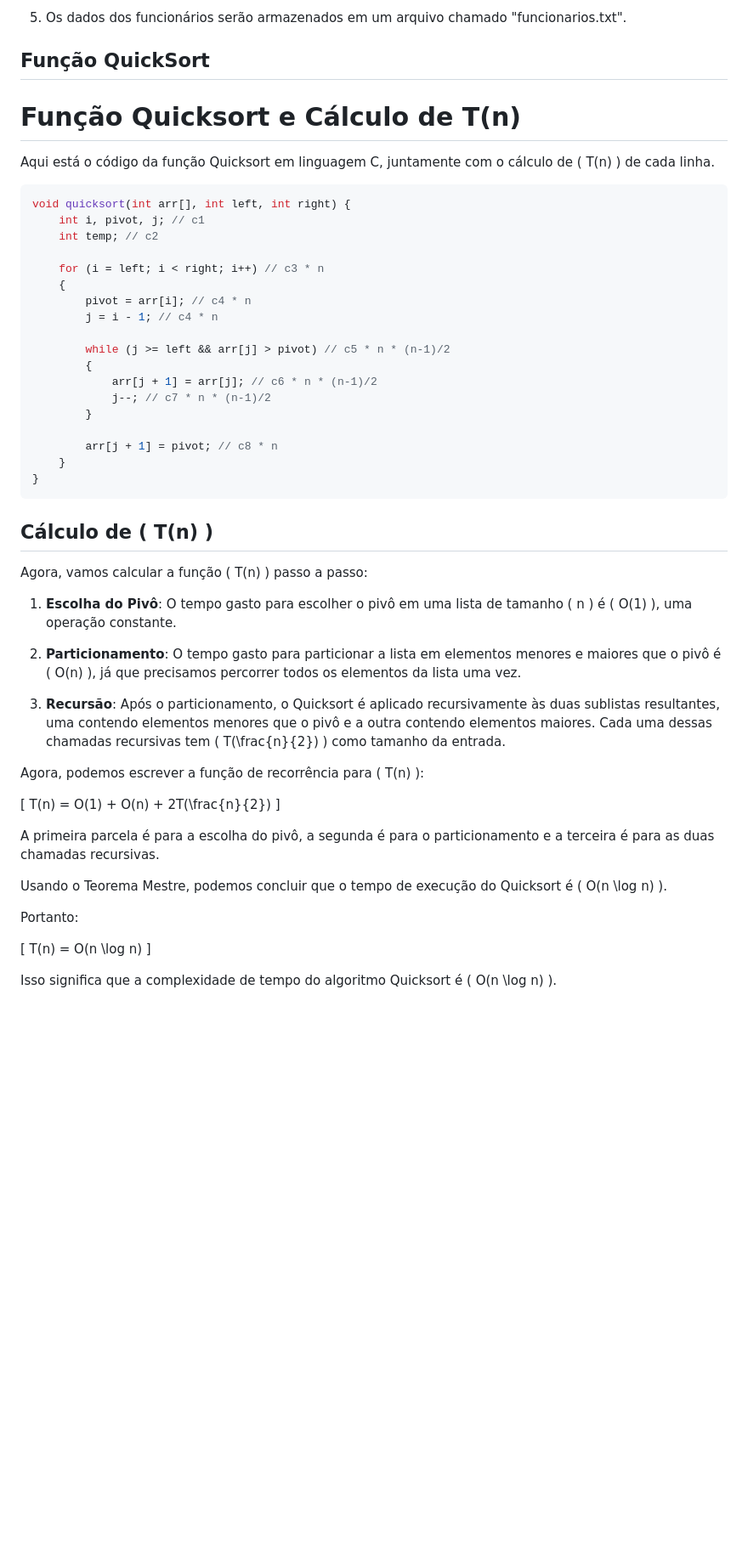
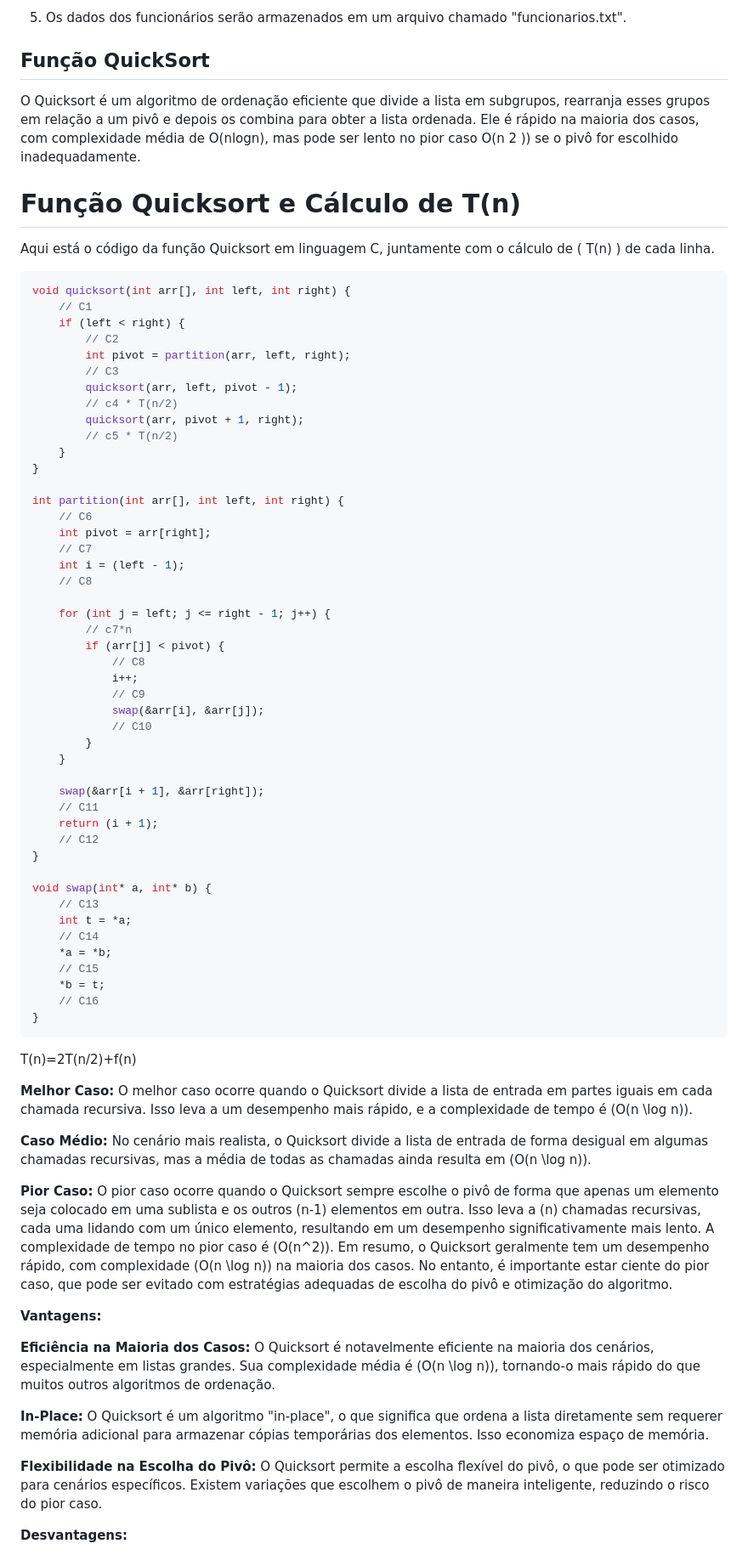
Before and after one commit to pedrohraulino/Projeto3, a Markdown page: README.md, the part around one of its changes. Shown at 85% size. GitHub-like rendering; blank space fills up the shorter version.

````diff
--- a/README.md
+++ b/README.md
@@ -64,52 +64,78 @@ Para utilizar o programa, siga as seguintes etapas:
 5. Os dados dos funcionários serão armazenados em um arquivo chamado "funcionarios.txt".
 
 ## Função QuickSort
+O Quicksort é um algoritmo de ordenação eficiente que divide a lista em subgrupos, rearranja esses grupos em relação a um pivô e depois os combina para obter a lista ordenada. Ele é rápido na maioria dos casos, com complexidade média de O(nlogn), mas pode ser lento no pior caso  O(n 2 )) se o pivô for escolhido inadequadamente.
 # Função Quicksort e Cálculo de T(n)
-
 Aqui está o código da função Quicksort em linguagem C, juntamente com o cálculo de \( T(n) \) de cada linha.
 
 ```c
 void quicksort(int arr[], int left, int right) {
-    int i, pivot, j; // c1
-    int temp; // c2
+    // C1
+    if (left < right) {
+        // C2
+        int pivot = partition(arr, left, right);
+        // C3
+        quicksort(arr, left, pivot - 1);
+        // c4 * T(n/2)
+        quicksort(arr, pivot + 1, right);
+        // c5 * T(n/2)
+    }
+}
 
-    for (i = left; i < right; i++) // c3 * n
-    {
-        pivot = arr[i]; // c4 * n
-        j = i - 1; // c4 * n
+int partition(int arr[], int left, int right) {
+    // C6
+    int pivot = arr[right];
+    // C7
+    int i = (left - 1);
+    // C8
 
-        while (j >= left && arr[j] > pivot) // c5 * n * (n-1)/2
-        {
-            arr[j + 1] = arr[j]; // c6 * n * (n-1)/2
-            j--; // c7 * n * (n-1)/2
+    for (int j = left; j <= right - 1; j++) {
+        // c7*n
+        if (arr[j] < pivot) {
+            // C8
+            i++;
+            // C9
+            swap(&arr[i], &arr[j]);
+            // C10
         }
+    }
 
-        arr[j + 1] = pivot; // c8 * n
-    }
+    swap(&arr[i + 1], &arr[right]);
+    // C11
+    return (i + 1);
+    // C12
+}
+
+void swap(int* a, int* b) {
+    // C13
+    int t = *a;
+    // C14
+    *a = *b;
+    // C15
+    *b = t;
+    // C16
 }
 ```
 
-## Cálculo de \( T(n) \)
+T(n)=2T(n/2)+f(n)
 
-Agora, vamos calcular a função \( T(n) \) passo a passo:
 
-1. **Escolha do Pivô**: O tempo gasto para escolher o pivô em uma lista de tamanho \( n \) é \( O(1) \), uma operação constante.
+**Melhor Caso:** O melhor caso ocorre quando o Quicksort divide a lista de entrada em partes iguais em cada chamada recursiva. Isso leva a um desempenho mais rápido, e a complexidade de tempo é \(O(n \log n)\).
 
-2. **Particionamento**: O tempo gasto para particionar a lista em elementos menores e maiores que o pivô é \( O(n) \), já que precisamos percorrer todos os elementos da lista uma vez.
+**Caso Médio:** No cenário mais realista, o Quicksort divide a lista de entrada de forma desigual em algumas chamadas recursivas, mas a média de todas as chamadas ainda resulta em \(O(n \log n)\).
 
-3. **Recursão**: Após o particionamento, o Quicksort é aplicado recursivamente às duas sublistas resultantes, uma contendo elementos menores que o pivô e a outra contendo elementos maiores. Cada uma dessas chamadas recursivas tem \( T(\frac{n}{2}) \) como tamanho da entrada.
+**Pior Caso:** O pior caso ocorre quando o Quicksort sempre escolhe o pivô de forma que apenas um elemento seja colocado em uma sublista e os outros (n-1) elementos em outra. Isso leva a (n) chamadas recursivas, cada uma lidando com um único elemento, resultando em um desempenho significativamente mais lento. A complexidade de tempo no pior caso é \(O(n^2)\).
+Em resumo, o Quicksort geralmente tem um desempenho rápido, com complexidade \(O(n \log n)\) na maioria dos casos. No entanto, é importante estar ciente do pior caso, que pode ser evitado com estratégias adequadas de escolha do pivô e otimização do algoritmo.
 
-Agora, podemos escrever a função de recorrência para \( T(n) \):
 
-\[ T(n) = O(1) + O(n) + 2T(\frac{n}{2}) \]
+**Vantagens:**
 
-A primeira parcela é para a escolha do pivô, a segunda é para o particionamento e a terceira é para as duas chamadas recursivas.
+**Eficiência na Maioria dos Casos:** O Quicksort é notavelmente eficiente na maioria dos cenários, especialmente em listas grandes. Sua complexidade média é \(O(n \log n)\), tornando-o mais rápido do que muitos outros algoritmos de ordenação.
 
-Usando o Teorema Mestre, podemos concluir que o tempo de execução do Quicksort é \( O(n \log n) \).
+**In-Place:** O Quicksort é um algoritmo "in-place", o que significa que ordena a lista diretamente sem requerer memória adicional para armazenar cópias temporárias dos elementos. Isso economiza espaço de memória.
 
-Portanto:
+**Flexibilidade na Escolha do Pivô:** O Quicksort permite a escolha flexível do pivô, o que pode ser otimizado para cenários específicos. Existem variações que escolhem o pivô de maneira inteligente, reduzindo o risco do pior caso.
 
-\[ T(n) = O(n \log n) \]
 
-Isso significa que a complexidade de tempo do algoritmo Quicksort é \( O(n \log n) \).
+**Desvantagens:**
 
````
Also changed, not shown: other parts of README.md (+8 -1 lines).
